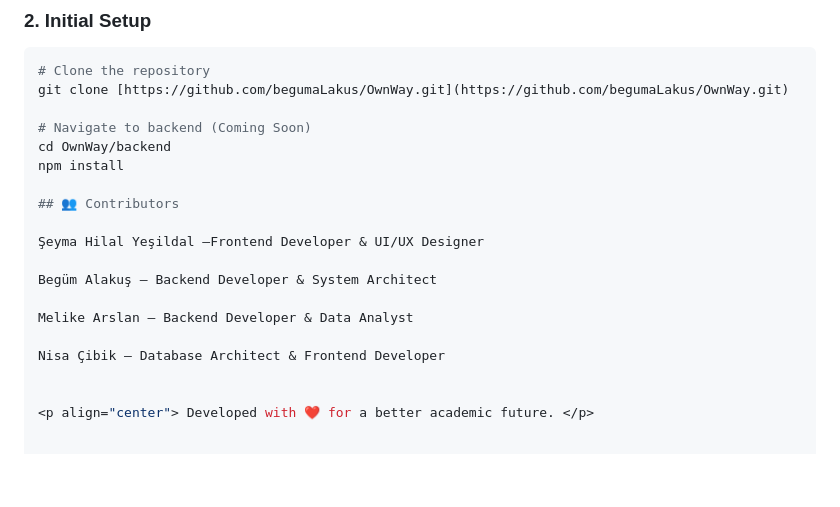
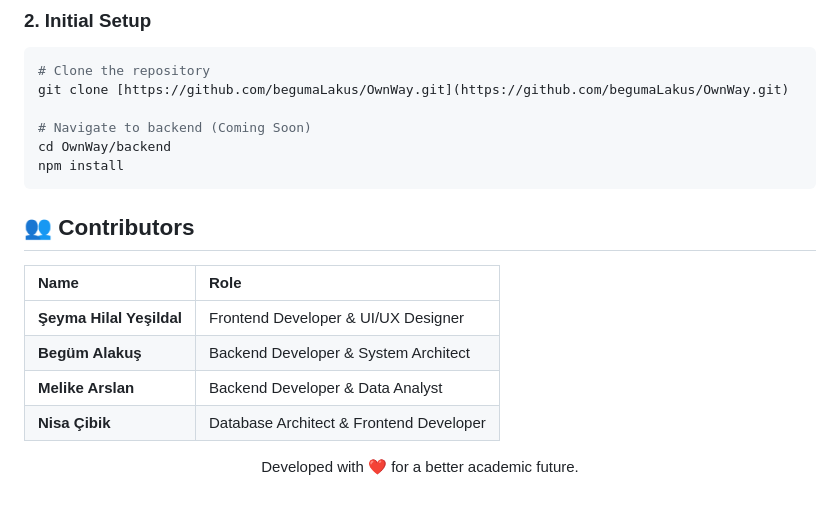
Before and after one commit to begumaLakus/OwnWay, a Markdown page: README.md, the part around the change. GitHub-like rendering; blank space fills up the shorter version.

Commit message:
docs: fix contributors layout in README

````diff
--- a/README.md
+++ b/README.md
@@ -72,16 +72,17 @@ git clone [https://github.com/begumaLakus/OwnWay.git](https://github.com/begumaL
 # Navigate to backend (Coming Soon)
 cd OwnWay/backend
 npm install
+```
 
 ## 👥 Contributors
 
-Şeyma Hilal Yeşildal –Frontend Developer & UI/UX Designer
+| Name | Role |
+| :--- | :--- |
+| **Şeyma Hilal Yeşildal** | Frontend Developer & UI/UX Designer |
+| **Begüm Alakuş** | Backend Developer & System Architect |
+| **Melike Arslan** | Backend Developer & Data Analyst |
+| **Nisa Çibik** | Database Architect & Frontend Developer |
 
-Begüm Alakuş – Backend Developer & System Architect
-
-Melike Arslan – Backend Developer & Data Analyst
-
-Nisa Çibik – Database Architect & Frontend Developer
-
-
-<p align="center"> Developed with ❤️ for a better academic future. </p>
+<p align="center">
+  Developed with ❤️ for a better academic future.
+</p>
````
